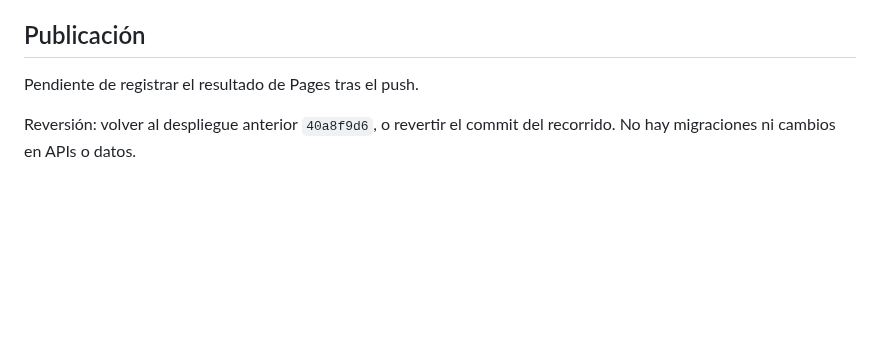
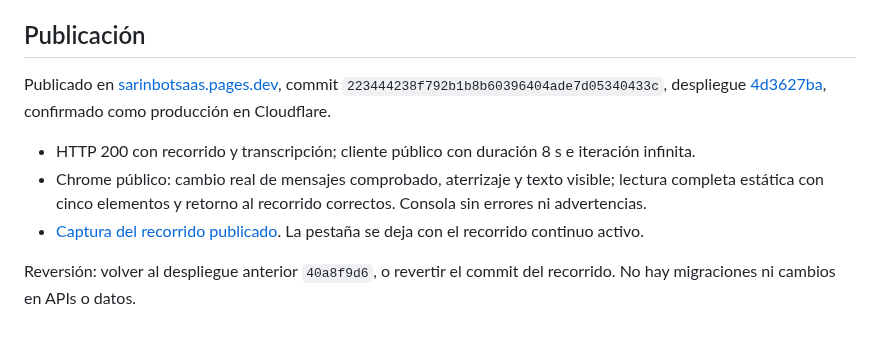
Before and after one commit to andresleosan/SarinBotSAAS, a Markdown page: docs/qa/2026-10-14-cinco-mensajes-sarin.md, the part around the change. Drawn GitHub-style; blank space fills up the shorter version.

Commit message:
[CF-Pages-Skip] docs: verify five-message Sarin tour

```diff
--- a/docs/qa/2026-10-14-cinco-mensajes-sarin.md
+++ b/docs/qa/2026-10-14-cinco-mensajes-sarin.md
@@ -20,6 +20,10 @@ Cada escena dura 8 s: vuelo y vuelta al inicio, después unos cinco segundos de
 
 ## Publicación
 
-Pendiente de registrar el resultado de Pages tras el push.
+Publicado en [sarinbotsaas.pages.dev](https://sarinbotsaas.pages.dev/#tu-agenda), commit `223444238f792b1b8b60396404ade7d05340433c`, despliegue [4d3627ba](https://4d3627ba.sarinbotsaas.pages.dev/), confirmado como producción en Cloudflare.
+
+- HTTP 200 con recorrido y transcripción; cliente público con duración 8 s e iteración infinita.
+- Chrome público: cambio real de mensajes comprobado, aterrizaje y texto visible; lectura completa estática con cinco elementos y retorno al recorrido correctos. Consola sin errores ni advertencias.
+- [Captura del recorrido publicado](sarin-cinco-mensajes-publicado.png). La pestaña se deja con el recorrido continuo activo.
 
 Reversión: volver al despliegue anterior `40a8f9d6`, o revertir el commit del recorrido. No hay migraciones ni cambios en APIs o datos.
```
Also changed, not shown: tasks.md (+1 -0 lines), docs/qa/sarin-cinco-mensajes-publicado.png (added).
